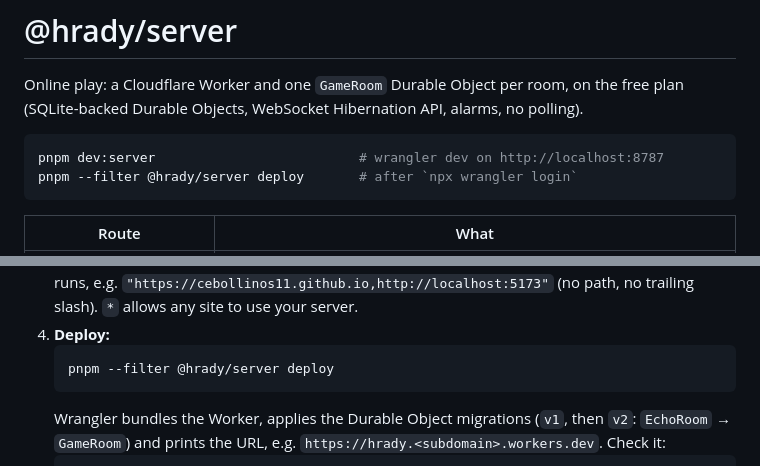
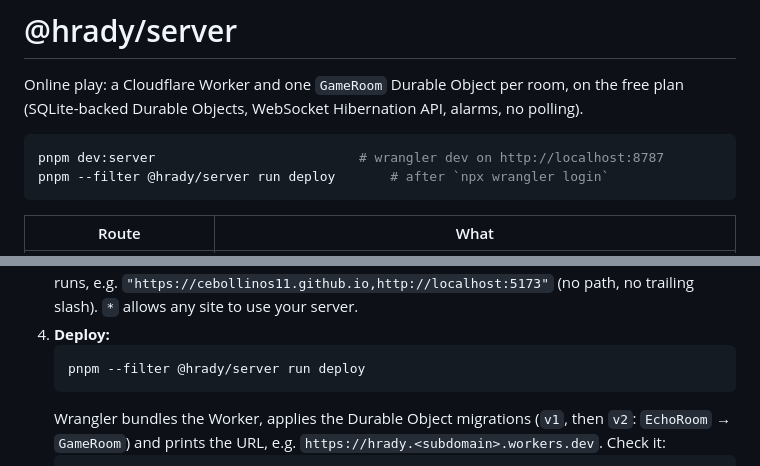
Before and after one commit to cebollinos11/hrady, a Markdown page: apps/server/README.md, 2 parts joined by grey strips. Rendered like a GitHub page.

Commit message:
docs: fix server deploy command (pnpm deploy is a built-in)
pnpm --filter @hrady/server deploy runs pnpm's own deploy command and
fails with ERR_PNPM_INVALID_DEPLOY_TARGET; 'run deploy' runs the script.

Co-Authored-By: Claude Opus 5.5 <noreply@anthropic.com>
Claude-Session: https://claude.ai/code/session_013JDzLUHz6wfncopSY3G13e

````diff
--- a/apps/server/README.md
+++ b/apps/server/README.md
@@ -6,7 +6,7 @@ alarms, no polling).
 
 ```sh
 pnpm dev:server                          # wrangler dev on http://localhost:8787
-pnpm --filter @hrady/server deploy       # after `npx wrangler login`
+pnpm --filter @hrady/server run deploy       # after `npx wrangler login`
 ```
 
 | Route                  | What                                                                    |
@@ -45,7 +45,7 @@ Objects on the free plan are SQLite-backed, which is what `GameRoom` uses.
    trailing slash). `*` allows any site to use your server.
 4. **Deploy:**
    ```sh
-   pnpm --filter @hrady/server deploy
+   pnpm --filter @hrady/server run deploy
    ```
    Wrangler bundles the Worker, applies the Durable Object migrations
    (`v1`, then `v2`: `EchoRoom` → `GameRoom`) and prints the URL, e.g.
````
Also changed, not shown: README.md (+1 -1 lines).
